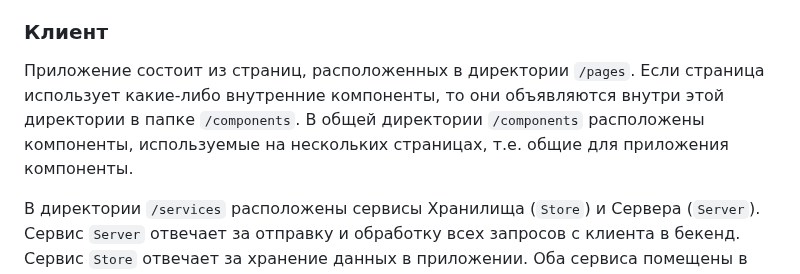
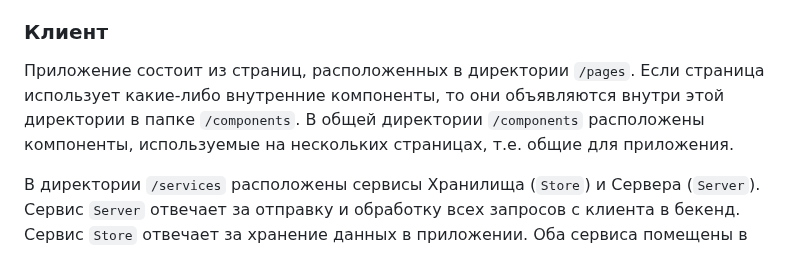
Before and after one commit to alxtrusov/NoPainNoGame, a Markdown page: README.md, the part around the change. GitHub-like rendering.

```diff
--- a/README.md
+++ b/README.md
@@ -50,7 +50,7 @@
 Класс ``DB.php`` работает с базой данных. **`ЗАПРЕЩЕНО`** обращаться к базе данных иными способами, кроме как посредством вызовов методов ``DB.php``. Такой подход позволяет поменять СУБД без последствий для остального приложения.
 
 ### Клиент
-Приложение состоит из страниц, расположенных в директории ``/pages``. Если страница использует какие-либо внутренние компоненты, то они объявляются внутри этой директории в папке ``/components``. В общей директории ``/components`` расположены компоненты, используемые на нескольких страницах, т.е. общие для приложения компоненты.
+Приложение состоит из страниц, расположенных в директории ``/pages``. Если страница использует какие-либо внутренние компоненты, то они объявляются внутри этой директории в папке ``/components``. В общей директории ``/components`` расположены компоненты, используемые на нескольких страницах, т.е. общие для приложения.
 
 В директории ``/services`` расположены сервисы Хранилища (`Store`) и Сервера (`Server`). Сервис ``Server`` отвечает за отправку и обработку всех запросов с клиента в бекенд. Сервис ``Store`` отвечает за хранение данных в приложении.
 Оба сервиса помещены в контекст приложения, поэтому доступ к ним возможен из любой компоненты.
```
